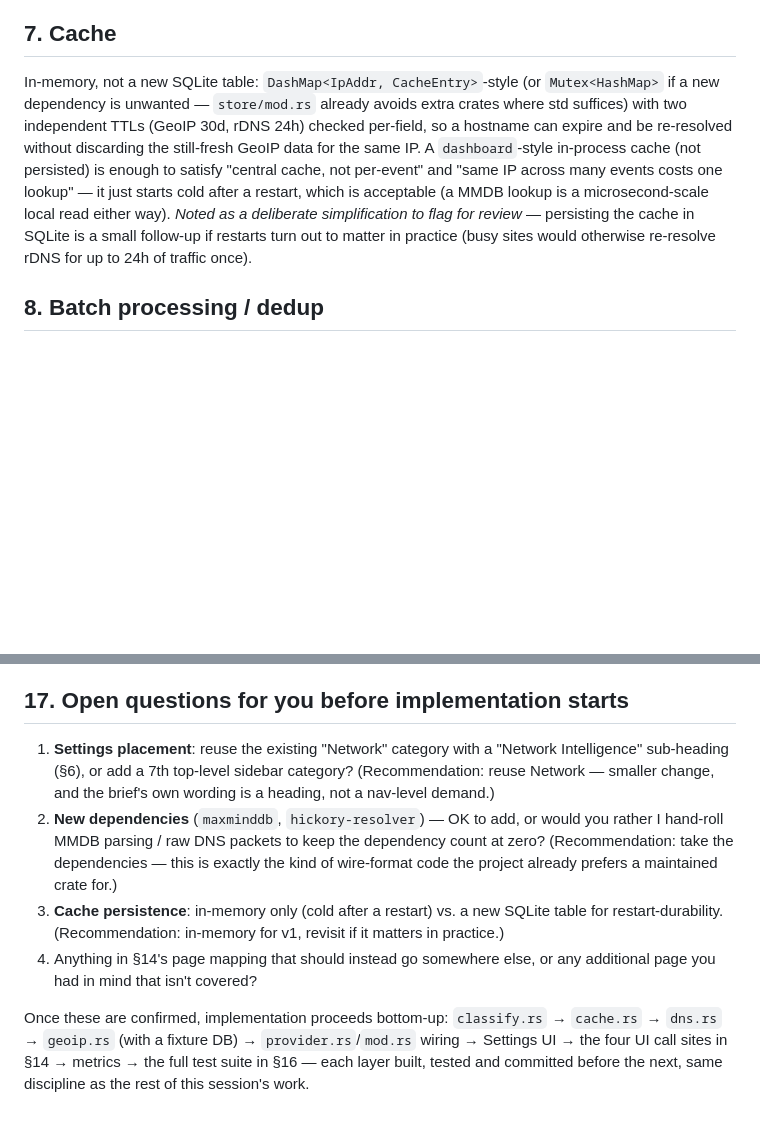
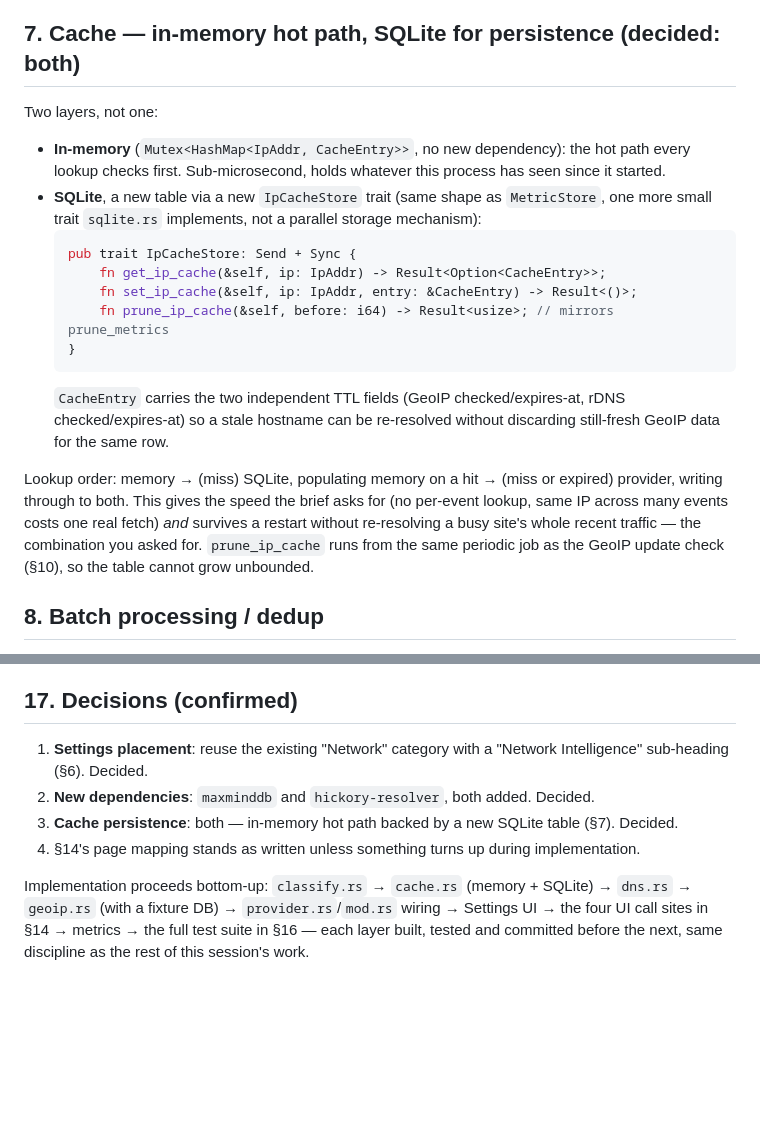
Before and after one commit to stefanmesaros/denis, a Markdown page: docs/ip-enrichment-design.md, 2 parts joined by grey strips. GitHub-like rendering; blank space fills up the shorter version.

Commit message:
IP Enrichment design: record decisions (cache combo, dependencies, settings placement)
Co-Authored-By: Claude Sonnet 5 <noreply@anthropic.com>

````diff
--- a/docs/ip-enrichment-design.md
+++ b/docs/ip-enrichment-design.md
@@ -135,17 +135,29 @@ Resolver, Secondary DNS Resolver, Timeout, Enable Reverse DNS toggle, GeoIP sour
 for update" / "Update now" buttons, last-updated date, and the DB-IP CC BY 4.0 attribution line
 (also duplicated into a public "About" line, unauthenticated, like `branding` already is).
 
-## 7. Cache
+## 7. Cache — in-memory hot path, SQLite for persistence (decided: both)
 
-In-memory, not a new SQLite table: `DashMap<IpAddr, CacheEntry>`-style (or `Mutex<HashMap>` if a
-new dependency is unwanted — `store/mod.rs` already avoids extra crates where std suffices) with
-two independent TTLs (GeoIP 30d, rDNS 24h) checked per-field, so a hostname can expire and be
-re-resolved without discarding the still-fresh GeoIP data for the same IP. A `dashboard`-style
-in-process cache (not persisted) is enough to satisfy "central cache, not per-event" and "same IP
-across many events costs one lookup" — it just starts cold after a restart, which is acceptable
-(a MMDB lookup is a microsecond-scale local read either way). *Noted as a deliberate simplification
-to flag for review* — persisting the cache in SQLite is a small follow-up if restarts turn out to
-matter in practice (busy sites would otherwise re-resolve rDNS for up to 24h of traffic once).
+Two layers, not one:
+- **In-memory** (`Mutex<HashMap<IpAddr, CacheEntry>>`, no new dependency): the hot path every
+  lookup checks first. Sub-microsecond, holds whatever this process has seen since it started.
+- **SQLite**, a new table via a new `IpCacheStore` trait (same shape as `MetricStore`, one more
+  small trait `sqlite.rs` implements, not a parallel storage mechanism):
+  ```rust
+  pub trait IpCacheStore: Send + Sync {
+      fn get_ip_cache(&self, ip: IpAddr) -> Result<Option<CacheEntry>>;
+      fn set_ip_cache(&self, ip: IpAddr, entry: &CacheEntry) -> Result<()>;
+      fn prune_ip_cache(&self, before: i64) -> Result<usize>; // mirrors prune_metrics
+  }
+  ```
+  `CacheEntry` carries the two independent TTL fields (GeoIP checked/expires-at, rDNS
+  checked/expires-at) so a stale hostname can be re-resolved without discarding still-fresh GeoIP
+  data for the same row.
+
+Lookup order: memory → (miss) SQLite, populating memory on a hit → (miss or expired) provider,
+writing through to both. This gives the speed the brief asks for (no per-event lookup, same IP
+across many events costs one real fetch) *and* survives a restart without re-resolving a busy
+site's whole recent traffic — the combination you asked for. `prune_ip_cache` runs from the same
+periodic job as the GeoIP update check (§10), so the table cannot grow unbounded.
 
 ## 8. Batch processing / dedup
 
@@ -264,21 +276,15 @@ underlying fetch (a `tokio::sync::Notify`/in-flight map, standard dedup-in-fligh
 `mod.rs`/integration: duplicate-IP batch dedup (500 unique from 10,000 events), a full "10 events,
 1 IP, 1 lookup" style test mirroring `top_talkers_sums_each_devices_destinations`'s style.
 
-## 17. Open questions for you before implementation starts
+## 17. Decisions (confirmed)
 
 1. **Settings placement**: reuse the existing "Network" category with a "Network Intelligence"
-   sub-heading (§6), or add a 7th top-level sidebar category? (Recommendation: reuse Network —
-   smaller change, and the brief's own wording is a heading, not a nav-level demand.)
-2. **New dependencies** (`maxminddb`, `hickory-resolver`) — OK to add, or would you rather I hand-roll
-   MMDB parsing / raw DNS packets to keep the dependency count at zero? (Recommendation: take the
-   dependencies — this is exactly the kind of wire-format code the project already prefers a
-   maintained crate for.)
-3. **Cache persistence**: in-memory only (cold after a restart) vs. a new SQLite table for
-   restart-durability. (Recommendation: in-memory for v1, revisit if it matters in practice.)
-4. Anything in §14's page mapping that should instead go somewhere else, or any additional page you
-   had in mind that isn't covered?
+   sub-heading (§6). Decided.
+2. **New dependencies**: `maxminddb` and `hickory-resolver`, both added. Decided.
+3. **Cache persistence**: both — in-memory hot path backed by a new SQLite table (§7). Decided.
+4. §14's page mapping stands as written unless something turns up during implementation.
 
-Once these are confirmed, implementation proceeds bottom-up: `classify.rs` → `cache.rs` → `dns.rs`
-→ `geoip.rs` (with a fixture DB) → `provider.rs`/`mod.rs` wiring → Settings UI → the four UI call
+Implementation proceeds bottom-up: `classify.rs` → `cache.rs` (memory + SQLite) → `dns.rs` →
+`geoip.rs` (with a fixture DB) → `provider.rs`/`mod.rs` wiring → Settings UI → the four UI call
 sites in §14 → metrics → the full test suite in §16 — each layer built, tested and committed before
 the next, same discipline as the rest of this session's work.
````
